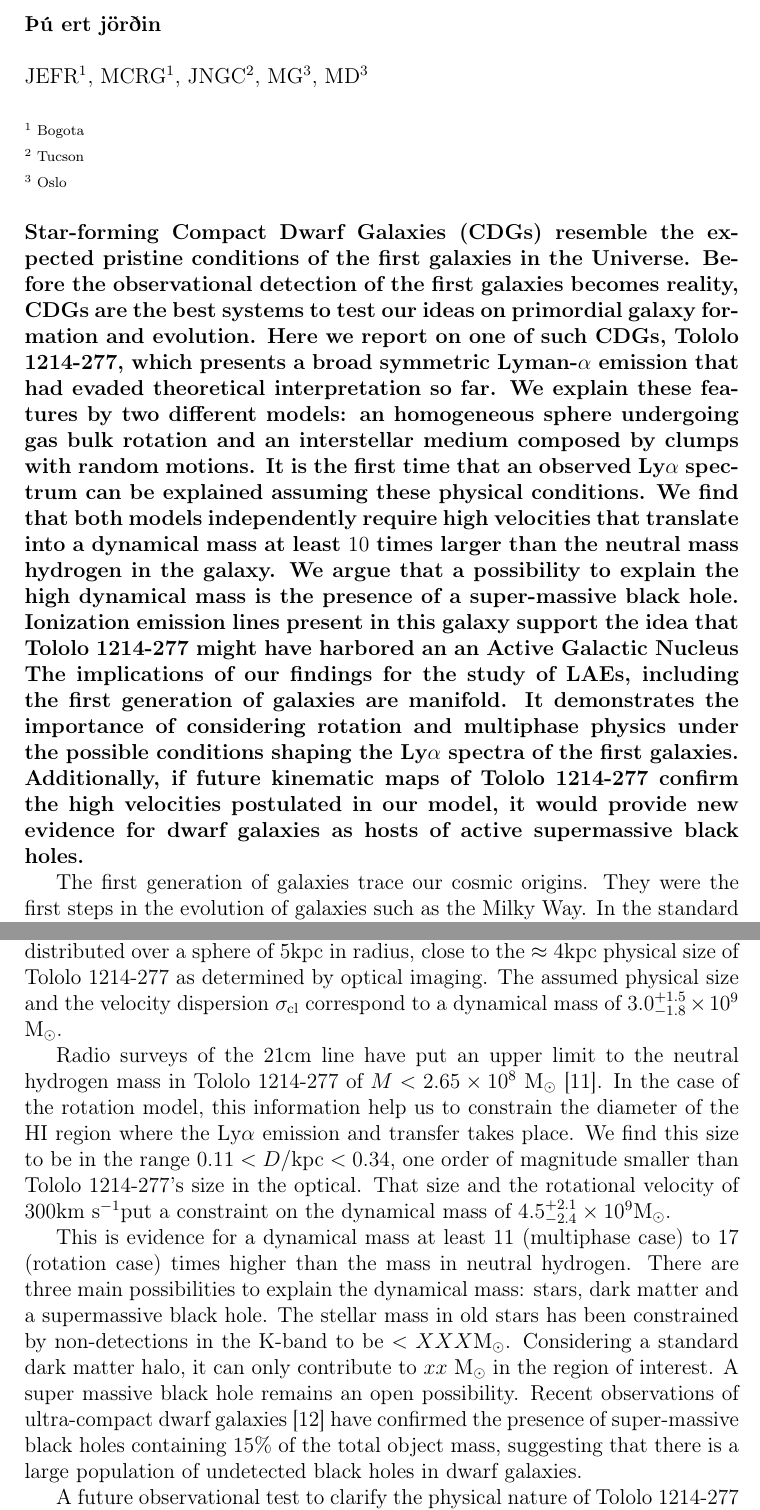
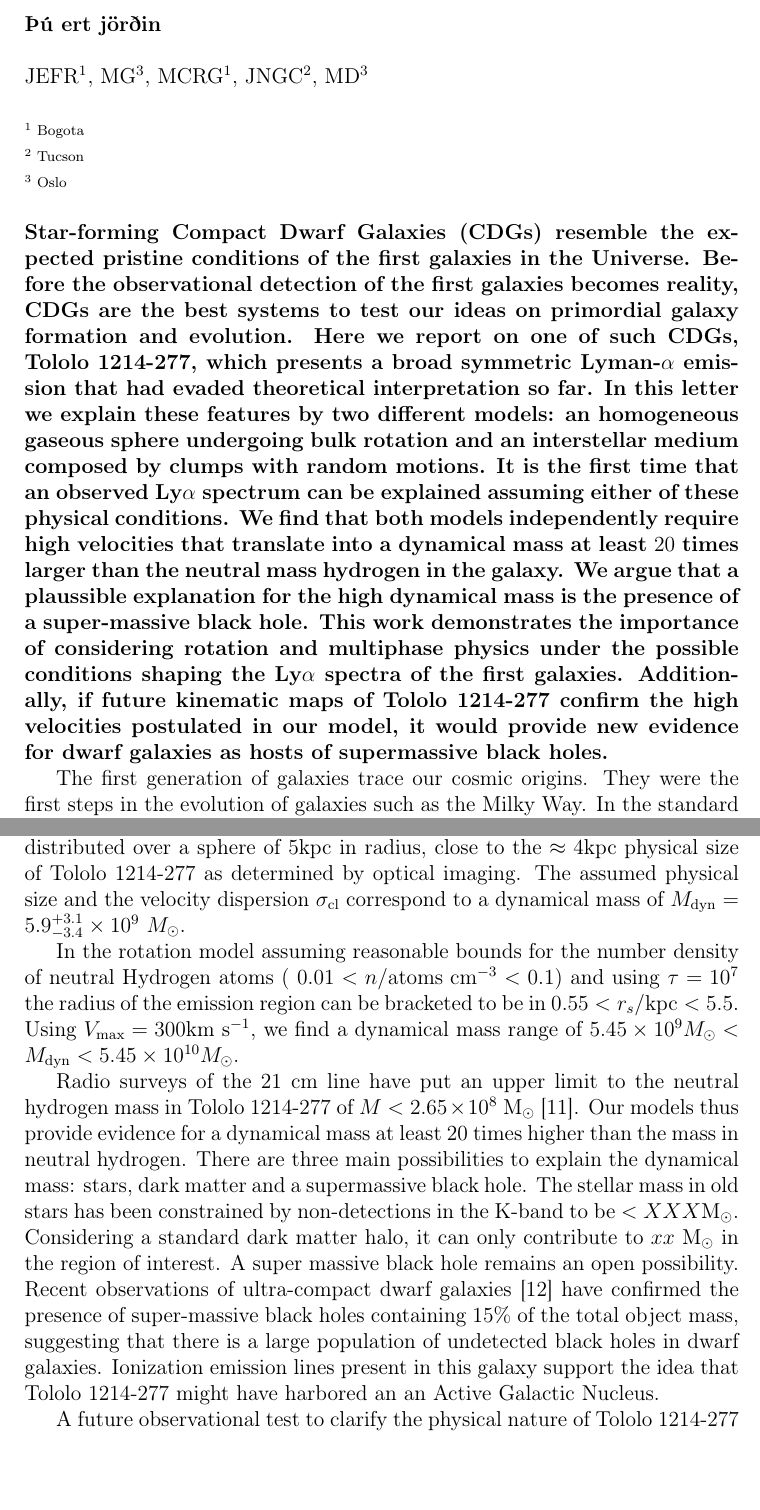
Before and after one commit to astroandes/tololo-lya-fit, a LaTeX document (paper/letter.tex): two parts of pages 1 and 3 of 8, joined at a grey line, cut so that both start at the same text, the shorter picture padded with empty space. Compiled offline with pdfLaTeX.

Commit message:
update body

```diff
--- a/paper/letter.tex
+++ b/paper/letter.tex
@@ -50,7 +50,7 @@
 \textbf{Þú ert jörðin}
 \\
 \\
-JEFR$^{1}$, MCRG$^1$, JNGC$^2$, MG$^3$, MD$^3$
+JEFR$^{1}$, MG$^3$, MCRG$^1$, JNGC$^2$, MD$^3$
 \\
 \\
 \scriptsize
@@ -71,26 +71,22 @@ galaxy formation and evolution.
 Here we report on one of such CDGs, \tol, which presents
 a broad symmetric Lyman-$\alpha$ emission that had evaded theoretical
 interpretation so far.
-We explain these features by two different models: an
-homogeneous sphere undergoing gas bulk rotation and an interstellar
+In this letter we explain these features by two different models: an
+homogeneous gaseous sphere undergoing bulk rotation and an interstellar
 medium composed by clumps with random motions.
 It is the first time that an observed \lya\ spectrum can be explained
-assuming these physical conditions.
-We  find that both models independently require high velocities that
-translate into a dynamical mass at least $10$ times larger than the
+assuming either of these physical conditions.
+We find that both models independently require high velocities that
+translate into a dynamical mass at least $20$ times larger than the
 neutral mass hydrogen in the galaxy.
-We argue that a possibility to explain the high
-dynamical mass is the presence of a super-massive black hole.
-Ionization emission lines present in this galaxy support the idea that
-\tol\ might have harbored an an Active Galactic Nucleus
-The implications of our findings for the study of LAEs, including the
-first generation of galaxies are manifold.
-It demonstrates the importance of considering rotation and multiphase
-physics under the possible conditions shaping the \lya\ spectra of the
-first galaxies.
+We argue that a plaussible explanation for the high dynamical mass is
+the presence of a super-massive black hole.
+This work demonstrates the importance of considering rotation and
+multiphase physics under the possible conditions shaping the
+\lya\ spectra of the first galaxies.
 Additionally, if future kinematic maps of \tol\ confirm the high
 velocities postulated in our model, it would provide new
-evidence for dwarf galaxies as hosts of active supermassive black
+evidence for dwarf galaxies as hosts of supermassive black
 holes.
 }
 
@@ -202,21 +198,23 @@ The multiphase model assumes that the clouds are distributed over a
 sphere of $5$kpc in radius, close to the $\approx 4$kpc physical size
 of \tol\ as determined by optical imaging.
 The assumed physical size and the velocity dispersion $\sigma_{\rm
-  cl}$ correspond to a  dynamical mass of  $3.0^{+1.5}_{-1.8}\times
-10^9$ M$_{\odot}$.
+  cl}$ correspond to a  dynamical mass of  $M_{\rm
+  dyn}=5.9^{+3.1}_{-3.4}\times 10^{9}$ $M_{\odot}$.
 
-Radio surveys of the 21cm line have put an upper limit to the neutral
-hydrogen mass in \tol\ of $M<2.65\times 10^{8}$ M$_{\odot}$ \cite{pustilnikmartin07}.
-In the case of the rotation model, this information help us to constrain the
-diameter of the HI region where the \lya\ emission and transfer takes
-place.
-We find this size to be in the range $0.11 < D/\mathrm{kpc}<0.34$, one
-order of magnitude smaller than \tol's size in the optical.
-That size and the rotational velocity of $300$\kms put a constraint on
-the dynamical mass of $4.5^{+2.1}_{-2.4} \times 10^{9}$M$_{\odot}$.
+In the rotation model assuming reasonable bounds for the number
+density of neutral Hydrogen atoms (
+$0.01<n/\mathrm{atoms\ cm^{-3}}<0.1$) and using $\tau=10^7$ the radius
+of the emission region can be bracketed to be in $0.55 <
+r_s/\mathrm{kpc}< 5.5$.
+Using $V_{\rm max}=300$km s$^{-1}$, we find a dynamical mass range of
+$5.45\times 10^{9}M_{\odot} < M_{\rm dyn} < 5.45\times 10^{10} M_{\odot}$.
 
-This is evidence for a dynamical mass at least 11 (multiphase case) to
-17 (rotation case) times higher than the mass in neutral hydrogen.
+
+Radio surveys of the 21 cm line have put an upper limit to the neutral
+hydrogen mass in \tol\ of $M<2.65\times 10^{8}$ M$_{\odot}$
+\cite{pustilnikmartin07}.
+Our models thus provide evidence for a dynamical mass at least 20 times
+higher than the mass in neutral hydrogen.
 There are three main possibilities to explain the dynamical
 mass: stars, dark matter and a supermassive black hole.
 The stellar mass in old stars has been constrained by non-detections
@@ -229,6 +227,9 @@ Recent observations of ultra-compact dwarf galaxies
 holes containing $15\%$ of the total object mass, suggesting that
 there is a large population of undetected black holes in dwarf
 galaxies.
+Ionization emission lines present in this galaxy support the idea that
+\tol\ might have harbored an an Active Galactic Nucleus.
+
 
 
 A future observational test to clarify the physical nature of
```
Also changed, not shown: paper/letter.pdf, paper/letter.tex (22 more changed lines).
